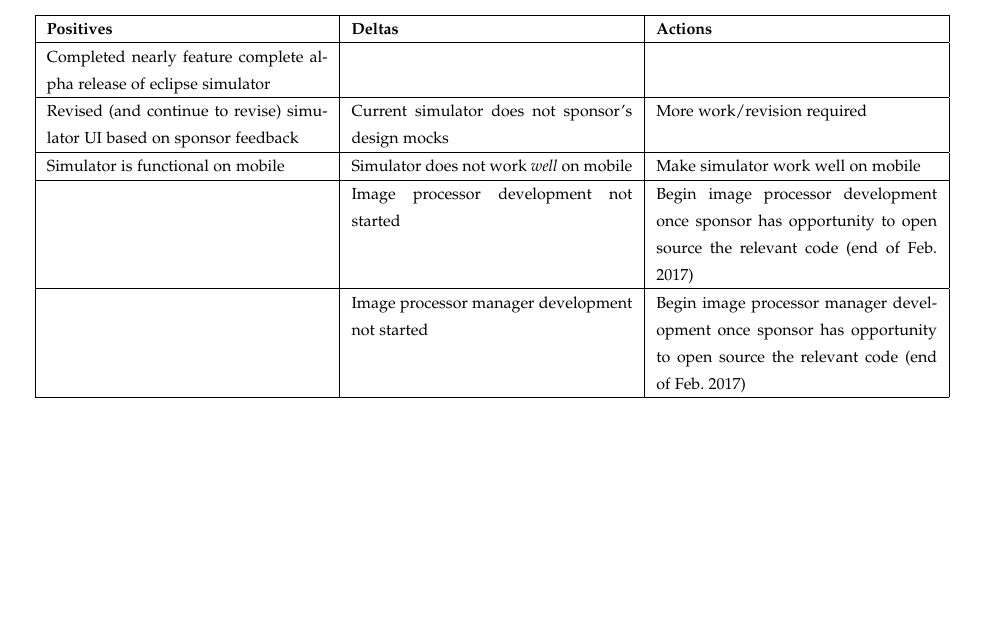
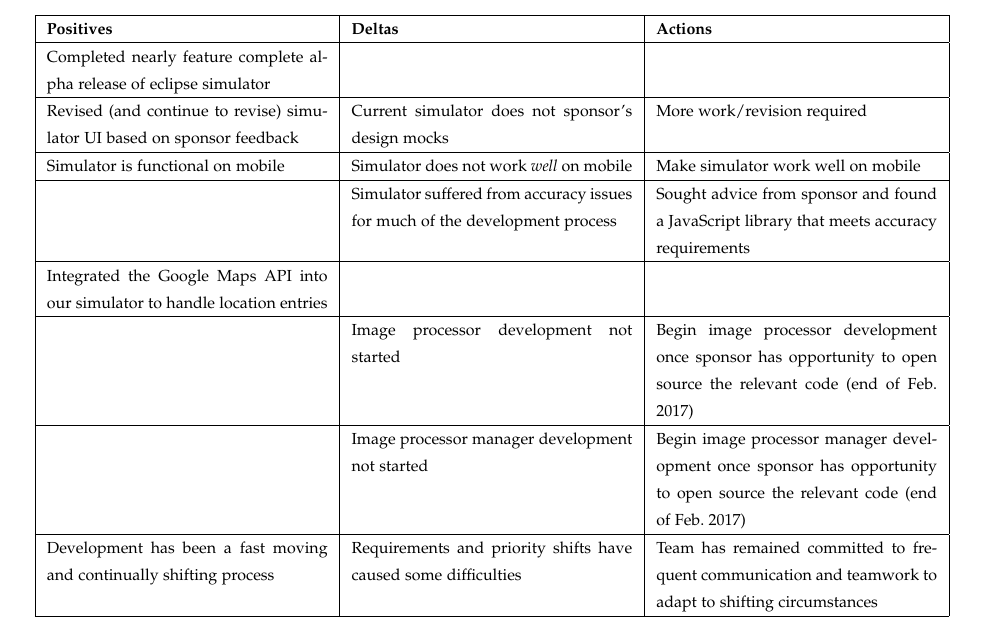
Before and after one commit to hardergeorge/SeniorCapstone, a LaTeX paper (Writeups/winter-progressreport/winter-progress-report.tex): part of page 13 of 13, cut so that both start at the same text, the shorter picture padded with empty space. Compiled offline with pdfLaTeX; a missing font is replaced by an installed copy or a similar font; a LaTeX package or settings file that is missing is left out.

Commit message:
add a few retrospectives

```diff
--- a/Writeups/winter-progressreport/winter-progress-report.tex
+++ b/Writeups/winter-progressreport/winter-progress-report.tex
@@ -550,8 +550,11 @@ EclipseSimulator.Model.prototype.compute_eclipse_time_and_pos = function()
     Completed nearly feature complete alpha release of eclipse simulator &  &  \\ \hline
     Revised (and continue to revise) simulator UI based on sponsor feedback & Current simulator does not sponsor's design mocks & More work/revision required \\ \hline
 	Simulator is functional on mobile & Simulator does not work \textit{well} on mobile & Make simulator work well on mobile \\ \hline
+	 & Simulator suffered from accuracy issues for much of the development process & Sought advice from sponsor and found a JavaScript library that meets accuracy requirements \\ \hline
+	Integrated the Google Maps API into our simulator to handle location entries & & \\ \hline
      & Image processor development not started & Begin image processor development once sponsor has opportunity to open source the relevant code (end of Feb. 2017) \\ \hline
      & Image processor manager development not started & Begin image processor manager development once sponsor has opportunity to open source the relevant code (end of Feb. 2017) \\ \hline
+	Development has been a fast moving and continually shifting process & Requirements and priority shifts have caused some difficulties & Team has remained committed to frequent communication and teamwork to adapt to shifting circumstances \\ \hline
 
     \end{tabular}
 \end{table}
```
